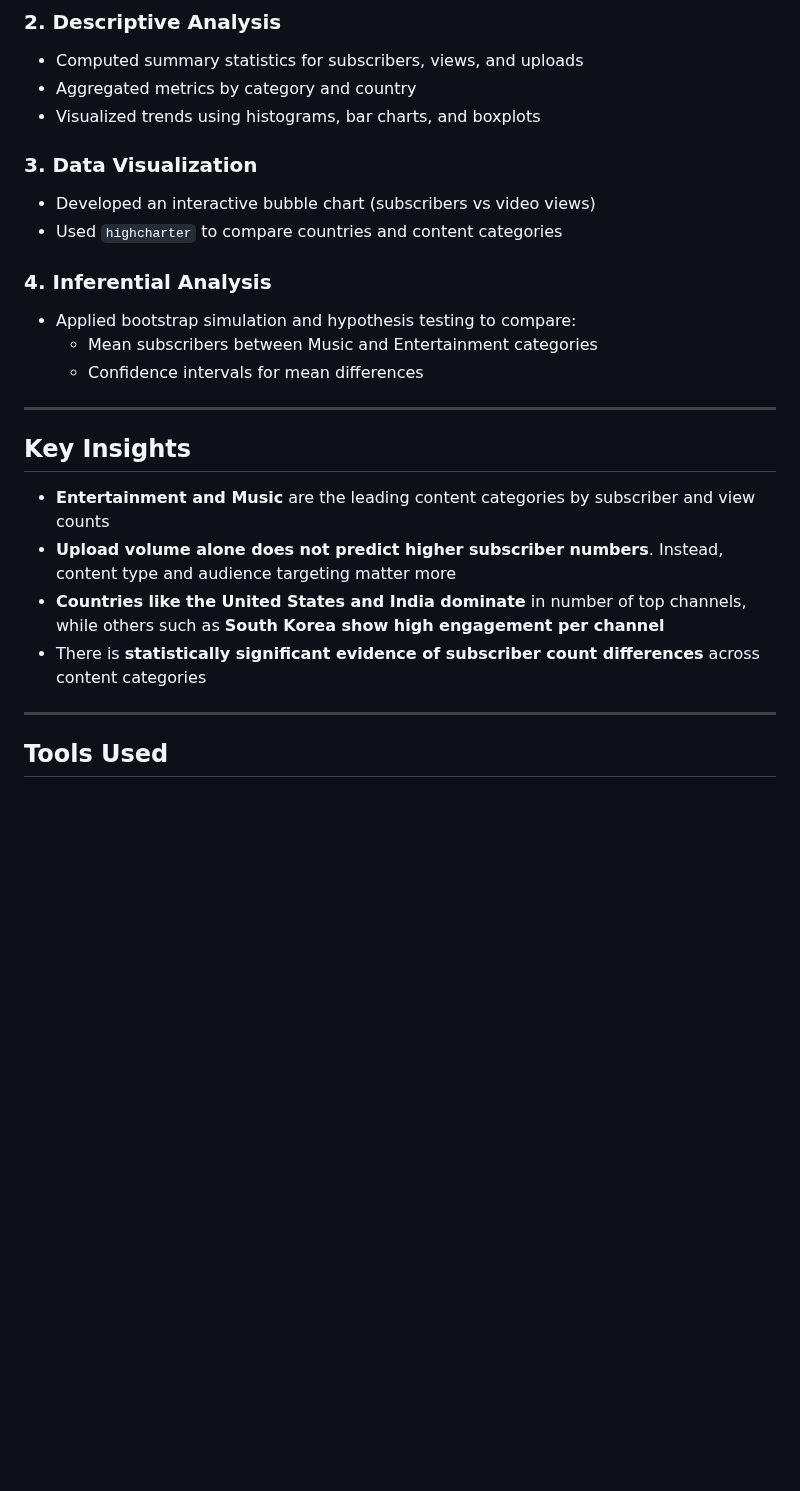
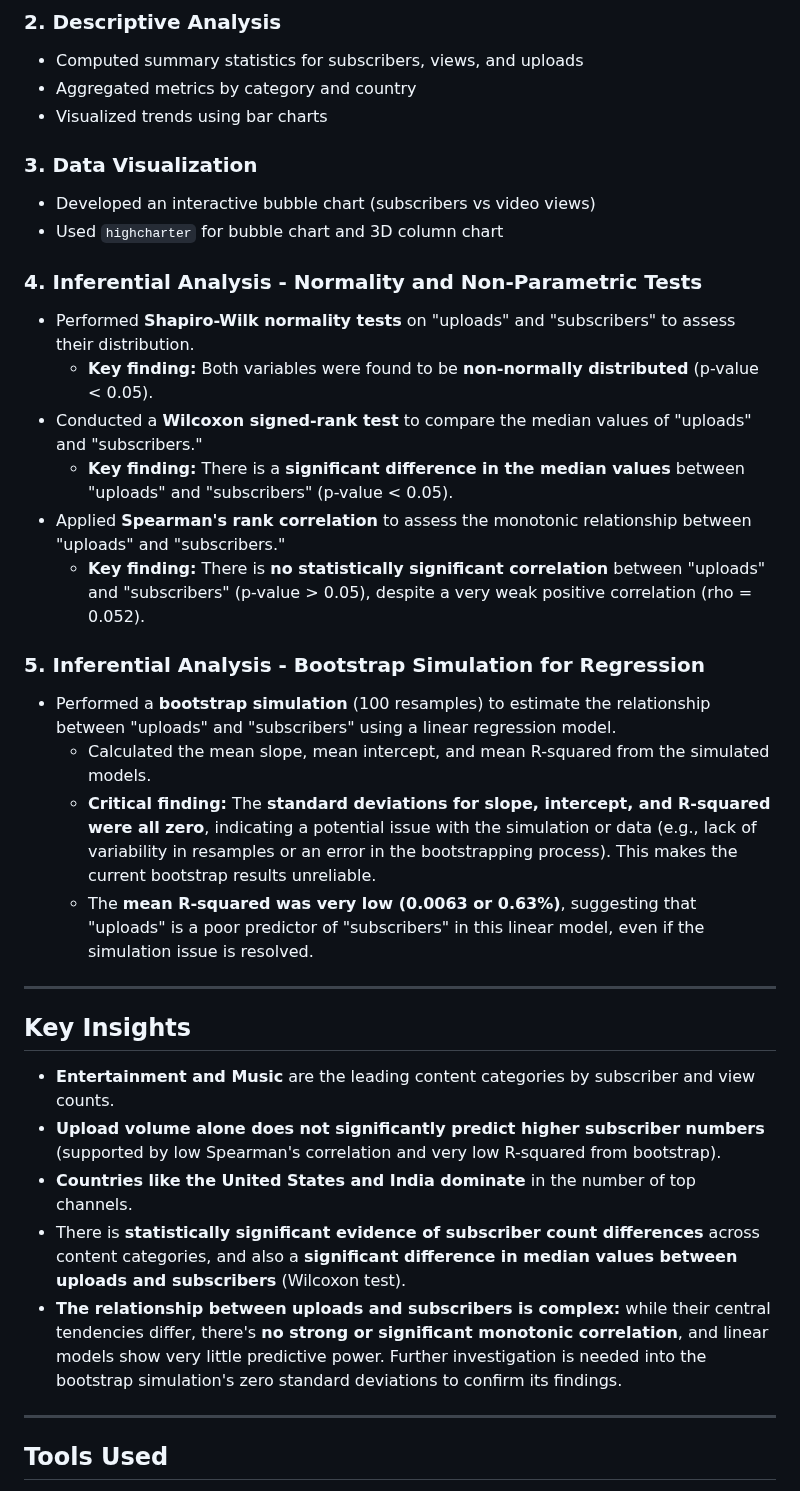
Before and after one commit to ameerahrazali/global-youtube-statistics, a Markdown page: README.md, the part around one of its changes. GitHub-like rendering; blank space fills up the shorter version.

```diff
--- a/README.md
+++ b/README.md
@@ -45,25 +45,35 @@ The dataset contains information on **top-ranking YouTube channels globally**, s
 ### 2. **Descriptive Analysis**
 - Computed summary statistics for subscribers, views, and uploads
 - Aggregated metrics by category and country
-- Visualized trends using histograms, bar charts, and boxplots
+- Visualized trends using bar charts
 
 ### 3. **Data Visualization**
 - Developed an interactive bubble chart (subscribers vs video views)
-- Used `highcharter` to compare countries and content categories
+- Used `highcharter` for bubble chart and 3D column chart
 
-### 4. **Inferential Analysis**
-- Applied bootstrap simulation and hypothesis testing to compare:
-  - Mean subscribers between Music and Entertainment categories
-  - Confidence intervals for mean differences
+### 4. **Inferential Analysis - Normality and Non-Parametric Tests**
+- Performed **Shapiro-Wilk normality tests** on "uploads" and "subscribers" to assess their distribution.
+    - **Key finding:** Both variables were found to be **non-normally distributed** (p-value < 0.05).
+- Conducted a **Wilcoxon signed-rank test** to compare the median values of "uploads" and "subscribers."
+    - **Key finding:** There is a **significant difference in the median values** between "uploads" and "subscribers" (p-value < 0.05).
+- Applied **Spearman's rank correlation** to assess the monotonic relationship between "uploads" and "subscribers."
+    - **Key finding:** There is **no statistically significant correlation** between "uploads" and "subscribers" (p-value > 0.05), despite a very weak positive correlation (rho = 0.052).
+
+### 5. **Inferential Analysis - Bootstrap Simulation for Regression**
+- Performed a **bootstrap simulation** (100 resamples) to estimate the relationship between "uploads" and "subscribers" using a linear regression model.
+    - Calculated the mean slope, mean intercept, and mean R-squared from the simulated models.
+    - **Critical finding:** The **standard deviations for slope, intercept, and R-squared were all zero**, indicating a potential issue with the simulation or data (e.g., lack of variability in resamples or an error in the bootstrapping process). This makes the current bootstrap results unreliable.
+    - The **mean R-squared was very low (0.0063 or 0.63%)**, suggesting that "uploads" is a poor predictor of "subscribers" in this linear model, even if the simulation issue is resolved.
 
 ---
 
 ## Key Insights
 
-- **Entertainment and Music** are the leading content categories by subscriber and view counts
-- **Upload volume alone does not predict higher subscriber numbers**. Instead, content type and audience targeting matter more
-- **Countries like the United States and India dominate** in number of top channels, while others such as **South Korea show high engagement per channel**
-- There is **statistically significant evidence of subscriber count differences** across content categories
+* **Entertainment and Music** are the leading content categories by subscriber and view counts.
+* **Upload volume alone does not significantly predict higher subscriber numbers** (supported by low Spearman's correlation and very low R-squared from bootstrap).
+* **Countries like the United States and India dominate** in the number of top channels.
+* There is **statistically significant evidence of subscriber count differences** across content categories, and also a **significant difference in median values between uploads and subscribers** (Wilcoxon test).
+* **The relationship between uploads and subscribers is complex:** while their central tendencies differ, there's **no strong or significant monotonic correlation**, and linear models show very little predictive power. Further investigation is needed into the bootstrap simulation's zero standard deviations to confirm its findings.
 
 ---
 
```
Also changed, not shown: other parts of README.md (+23 -16 lines).
